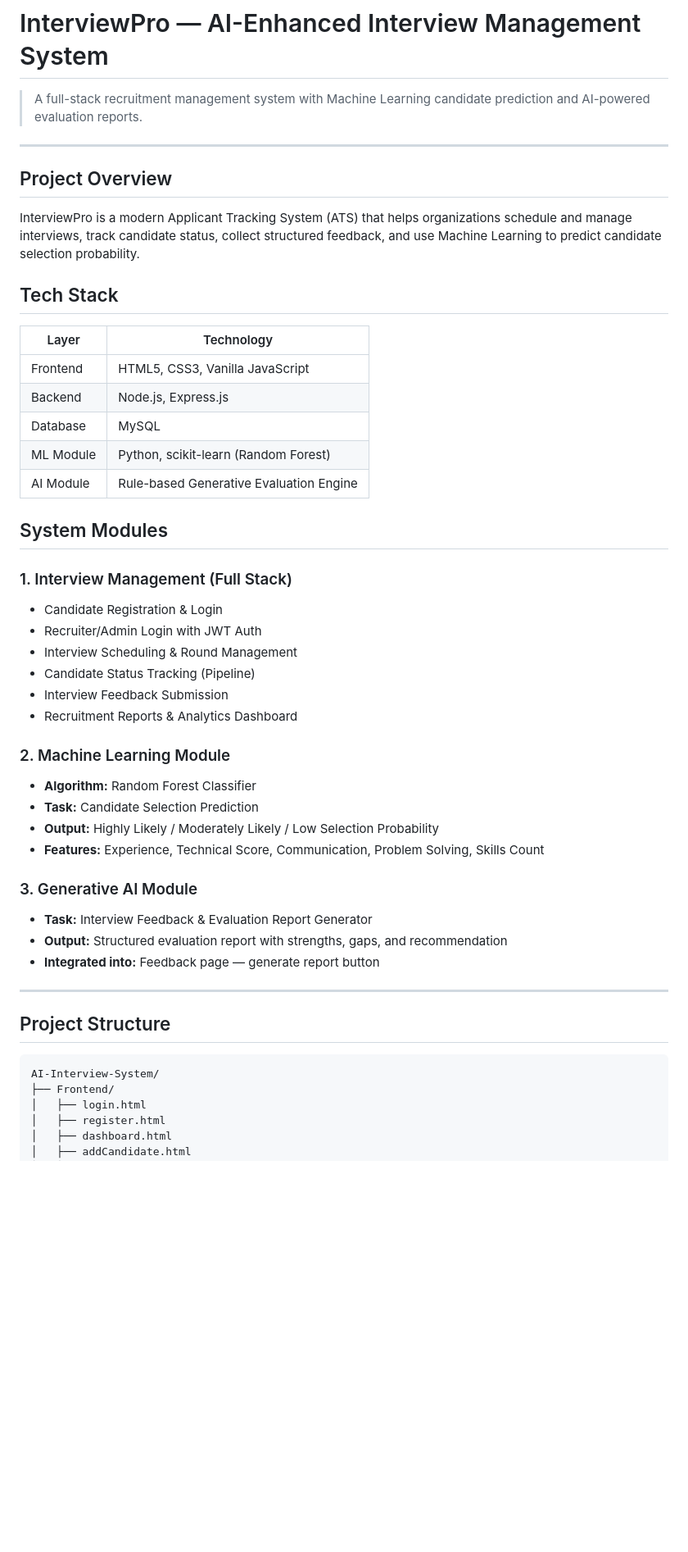
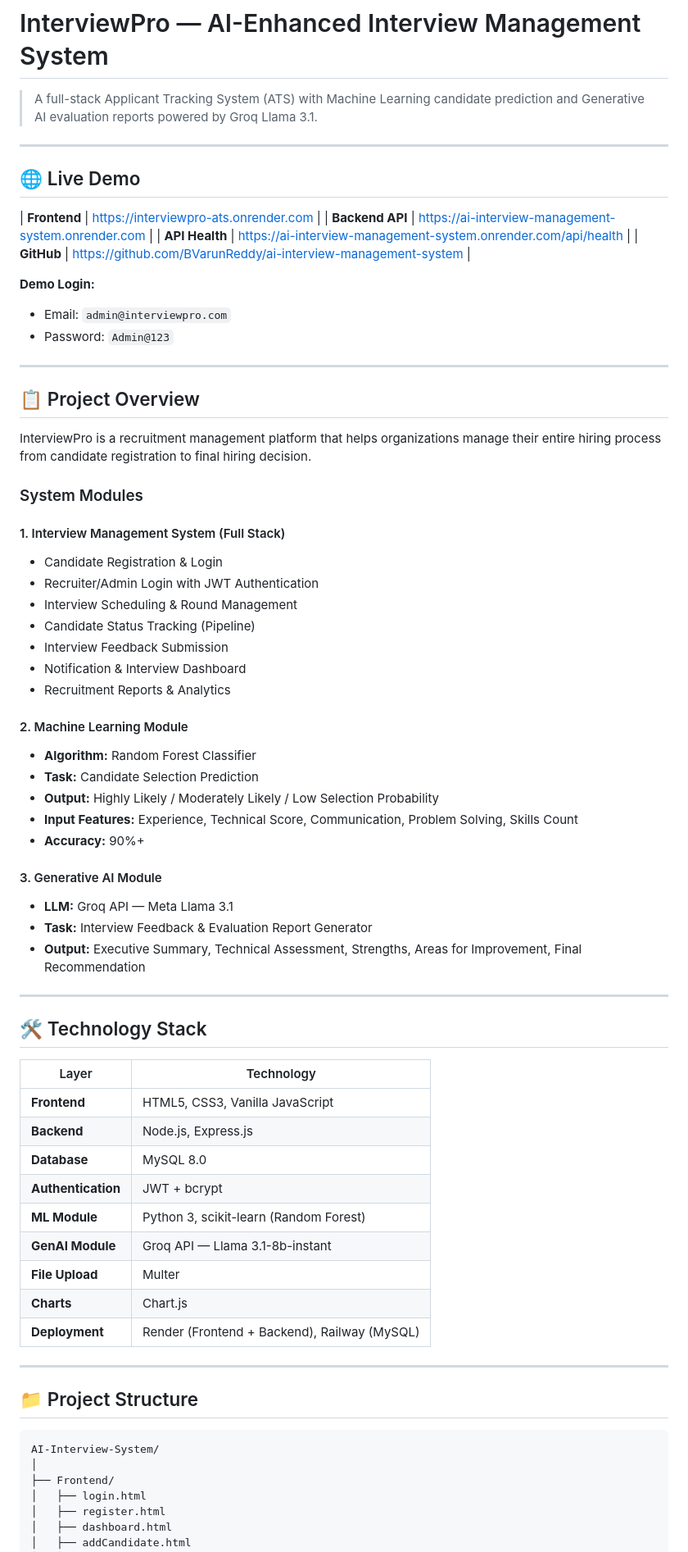
Before and after one commit to BVarunReddy/ai-interview-management-system, a Markdown page: README.md, the part around one of its changes. Shown at 82% size. Rendered like a GitHub page; blank space fills up the shorter version.

````diff
--- a/README.md
+++ b/README.md
@@ -1,50 +1,72 @@
 # InterviewPro — AI-Enhanced Interview Management System
 
-> A full-stack recruitment management system with Machine Learning candidate prediction and AI-powered evaluation reports.
+> A full-stack Applicant Tracking System (ATS) with Machine Learning candidate prediction and Generative AI evaluation reports powered by Groq Llama 3.1.
 
 ---
 
-## Project Overview
+## 🌐 Live Demo
 
-InterviewPro is a modern Applicant Tracking System (ATS) that helps organizations schedule and manage interviews, track candidate status, collect structured feedback, and use Machine Learning to predict candidate selection probability.
+| **Frontend** | https://interviewpro-ats.onrender.com |
+| **Backend API** | https://ai-interview-management-system.onrender.com |
+| **API Health** | https://ai-interview-management-system.onrender.com/api/health |
+| **GitHub** | https://github.com/BVarunReddy/ai-interview-management-system |
 
-## Tech Stack
+**Demo Login:**
+- Email: `admin@interviewpro.com`
+- Password: `Admin@123`
+
+---
+
+## 📋 Project Overview
+
+InterviewPro is a recruitment management platform that helps organizations manage their entire hiring process from candidate registration to final hiring decision.
+
+### System Modules
+
+#### 1. Interview Management System (Full Stack)
+- Candidate Registration & Login
+- Recruiter/Admin Login with JWT Authentication
+- Interview Scheduling & Round Management
+- Candidate Status Tracking (Pipeline)
+- Interview Feedback Submission
+- Notification & Interview Dashboard
+- Recruitment Reports & Analytics
+
+#### 2. Machine Learning Module
+- **Algorithm:** Random Forest Classifier
+- **Task:** Candidate Selection Prediction
+- **Output:** Highly Likely / Moderately Likely / Low Selection Probability
+- **Input Features:** Experience, Technical Score, Communication, Problem Solving, Skills Count
+- **Accuracy:** 90%+
+
+#### 3. Generative AI Module
+- **LLM:** Groq API — Meta Llama 3.1
+- **Task:** Interview Feedback & Evaluation Report Generator
+- **Output:** Executive Summary, Technical Assessment, Strengths, Areas for Improvement, Final Recommendation
+
+---
+
+## 🛠️ Technology Stack
 
 | Layer | Technology |
 |---|---|
-| Frontend | HTML5, CSS3, Vanilla JavaScript |
-| Backend | Node.js, Express.js |
-| Database | MySQL |
-| ML Module | Python, scikit-learn (Random Forest) |
-| AI Module | Rule-based Generative Evaluation Engine |
-
-## System Modules
-
-### 1. Interview Management (Full Stack)
-- Candidate Registration & Login
-- Recruiter/Admin Login with JWT Auth
-- Interview Scheduling & Round Management
-- Candidate Status Tracking (Pipeline)
-- Interview Feedback Submission
-- Recruitment Reports & Analytics Dashboard
-
-### 2. Machine Learning Module
-- **Algorithm:** Random Forest Classifier
-- **Task:** Candidate Selection Prediction
-- **Output:** Highly Likely / Moderately Likely / Low Selection Probability
-- **Features:** Experience, Technical Score, Communication, Problem Solving, Skills Count
-
-### 3. Generative AI Module
-- **Task:** Interview Feedback & Evaluation Report Generator
-- **Output:** Structured evaluation report with strengths, gaps, and recommendation
-- **Integrated into:** Feedback page — generate report button
+| **Frontend** | HTML5, CSS3, Vanilla JavaScript |
+| **Backend** | Node.js, Express.js |
+| **Database** | MySQL 8.0 |
+| **Authentication** | JWT + bcrypt |
+| **ML Module** | Python 3, scikit-learn (Random Forest) |
+| **GenAI Module** | Groq API — Llama 3.1-8b-instant |
+| **File Upload** | Multer |
+| **Charts** | Chart.js |
+| **Deployment** | Render (Frontend + Backend), Railway (MySQL) |
 
 ---
 
-## Project Structure
+## 📁 Project Structure
 
 ```
 AI-Interview-System/
+│
 ├── Frontend/
 │   ├── login.html
 │   ├── register.html
````
Also changed, not shown: other parts of README.md (+206 -52 lines).
